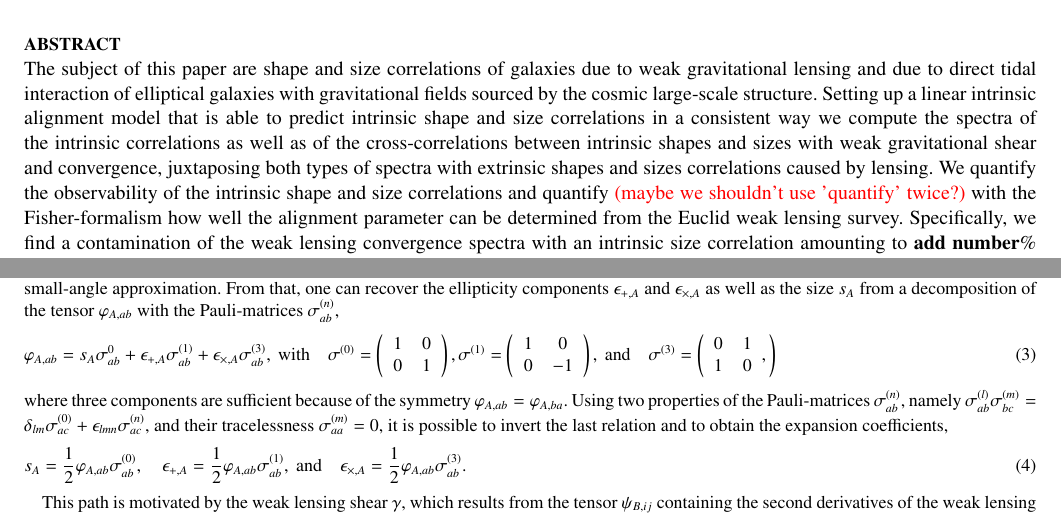
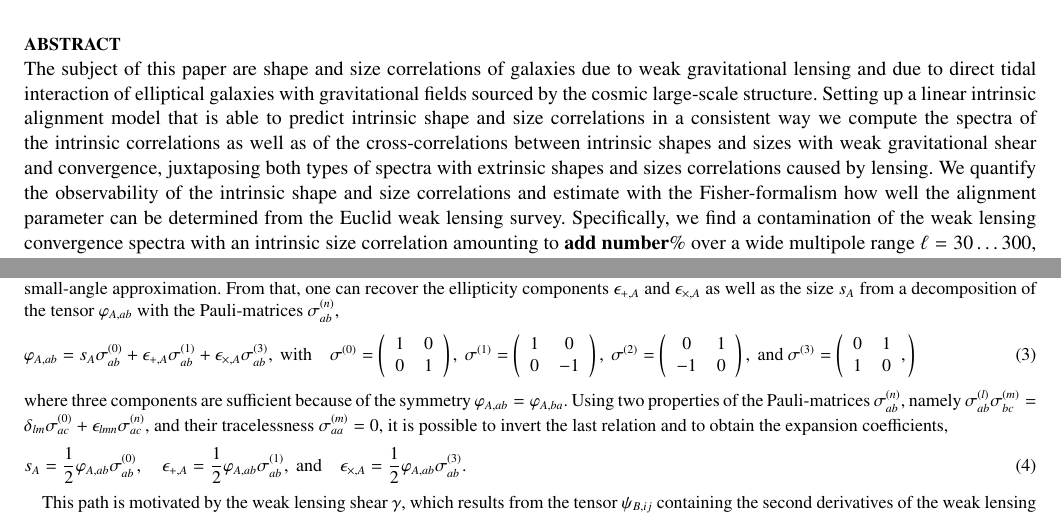
Before and after one commit to focaloca/instrinsic_alignments, a LaTeX paper (main.tex): two parts of pages 1 and 2 of 5, joined at a grey line, cut so that both start at the same text. Compiled offline with pdfLaTeX.

Commit message:
added Pauli-matrix #2

```diff
--- a/main.tex
+++ b/main.tex
@@ -76,7 +76,7 @@ $^2$Zentrum f{\"u}r Astronomie der Universit{\"a}t Heidelberg, Astronomisches Re
 
 % --- abstract --- %
 \begin{abstract}
-The subject of this paper are shape and size correlations of galaxies due to weak gravitational lensing and due to direct tidal interaction of elliptical galaxies with gravitational fields sourced by the cosmic large-scale structure. Setting up a linear intrinsic alignment model that is able to predict intrinsic shape and size correlations in a consistent way we compute the spectra of the intrinsic correlations as well as of the cross-correlations between intrinsic shapes and sizes with weak gravitational shear and convergence, juxtaposing both types of spectra with extrinsic shapes and sizes correlations caused by lensing. We quantify the observability of the intrinsic shape and size correlations and quantify \BG{(maybe we shouldn't use 'quantify' twice?)} with the Fisher-formalism how well the alignment parameter can be determined from the Euclid weak lensing survey. Specifically, we find a contamination of the weak lensing convergence spectra with an intrinsic size correlation amounting to \spirou{add number}\% over a wide multipole range $\ell=30\ldots300$, with a corresponding cross-correlation exhibiting a sign change, similar to the cross-correlation between weak lensing shear and intrinsic shapes. Quantifying the information content of size correlations in addition to shape correlations shows that bounds can be improved by \spirou{add number}\% for a $w$CDM-cosmology, and that intrinsic correlations decrease the sensitivity of weak lensing due to the negative sign of the cross-correlations by \spirou{add number}. A determination of the alignment parameter yields an precision of $\sigma_D=$\spirou{add number} forecasted for Euclid.
+The subject of this paper are shape and size correlations of galaxies due to weak gravitational lensing and due to direct tidal interaction of elliptical galaxies with gravitational fields sourced by the cosmic large-scale structure. Setting up a linear intrinsic alignment model that is able to predict intrinsic shape and size correlations in a consistent way we compute the spectra of the intrinsic correlations as well as of the cross-correlations between intrinsic shapes and sizes with weak gravitational shear and convergence, juxtaposing both types of spectra with extrinsic shapes and sizes correlations caused by lensing. We quantify the observability of the intrinsic shape and size correlations and estimate with the Fisher-formalism how well the alignment parameter can be determined from the Euclid weak lensing survey. Specifically, we find a contamination of the weak lensing convergence spectra with an intrinsic size correlation amounting to \spirou{add number}\% over a wide multipole range $\ell=30\ldots300$, with a corresponding cross-correlation exhibiting a sign change, similar to the cross-correlation between weak lensing shear and intrinsic shapes. Quantifying the information content of size correlations in addition to shape correlations shows that bounds can be improved by \spirou{add number}\% for a $w$CDM-cosmology, and that intrinsic correlations decrease the sensitivity of weak lensing due to the negative sign of the cross-correlations by \spirou{add number}. A determination of the alignment parameter yields an precision of $\sigma_D=$\spirou{add number} forecasted for Euclid.
 \end{abstract}
 
 
@@ -118,19 +118,24 @@ with a constant of proportionality $D$, which describes the elasticity of the st
 \end{equation}
 with the Hubble-function $H(\chi)$. The angular derivatives $\partial_a$ are related to the spatial derivatives $\partial_x$ through $\partial_a = \chi\partial_x$, with $x=\theta\chi$ in the small-angle approximation. From that, one can recover the ellipticity components $\epsilon_{+,A}$ and $\epsilon_{\times,A}$ as well as the size $s_A$ from a decomposition of the tensor $\varphi_{A,ab}$ with the Pauli-matrices $\sigma_{ab}^{(n)}$,
 \begin{equation}
-\varphi_{A,ab} = s_A\sigma^{0}_{ab} + \epsilon_{+,A}\sigma^{(1)}_{ab} + \epsilon_{\times,A}\sigma^{(3)}_{ab},
+\varphi_{A,ab} = s_A\sigma^{(0)}_{ab} + \epsilon_{+,A}\sigma^{(1)}_{ab} + \epsilon_{\times,A}\sigma^{(3)}_{ab},
 \mathrm{~with}\quad
 \sigma^{(0)} = \left(
 \begin{array}{cc}
 1 & 0 \\ 0 & 1
 \end{array}
-\right),
+\right),~
 \sigma^{(1)} = \left(
 \begin{array}{cc}
 1 & 0 \\ 0 & -1
 \end{array}
+\right),~
+\sigma^{(2)} = \left(
+\begin{array}{cc}
+0 & 1 \\ -1 & 0
+\end{array}
 \right),
-\mathrm{~and}\quad
+\mathrm{~and~}
 \sigma^{(3)} = \left(
 \begin{array}{cc}
 0 & 1 \\ 1 & 0
```
Also changed, not shown: 1 other file.
